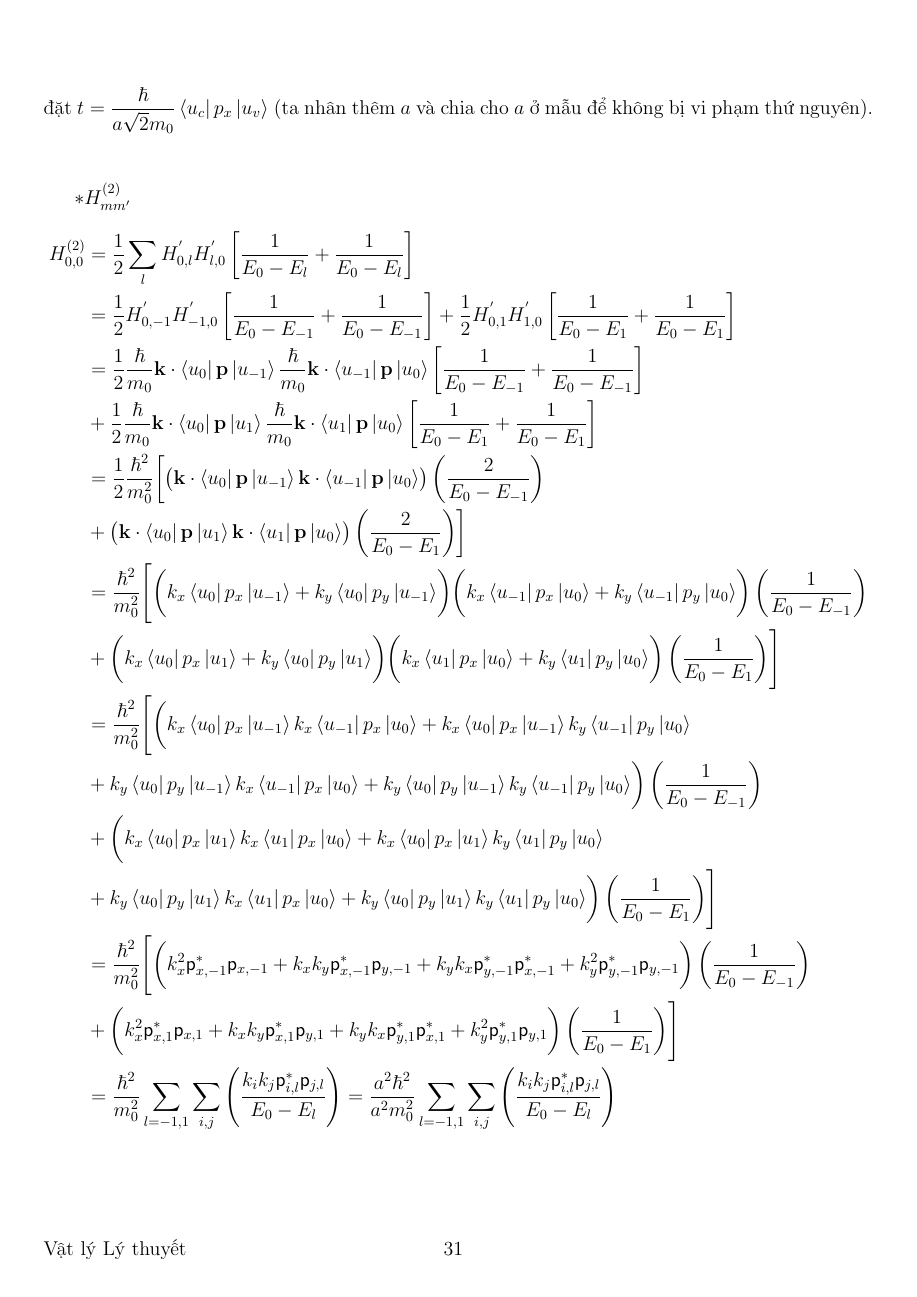
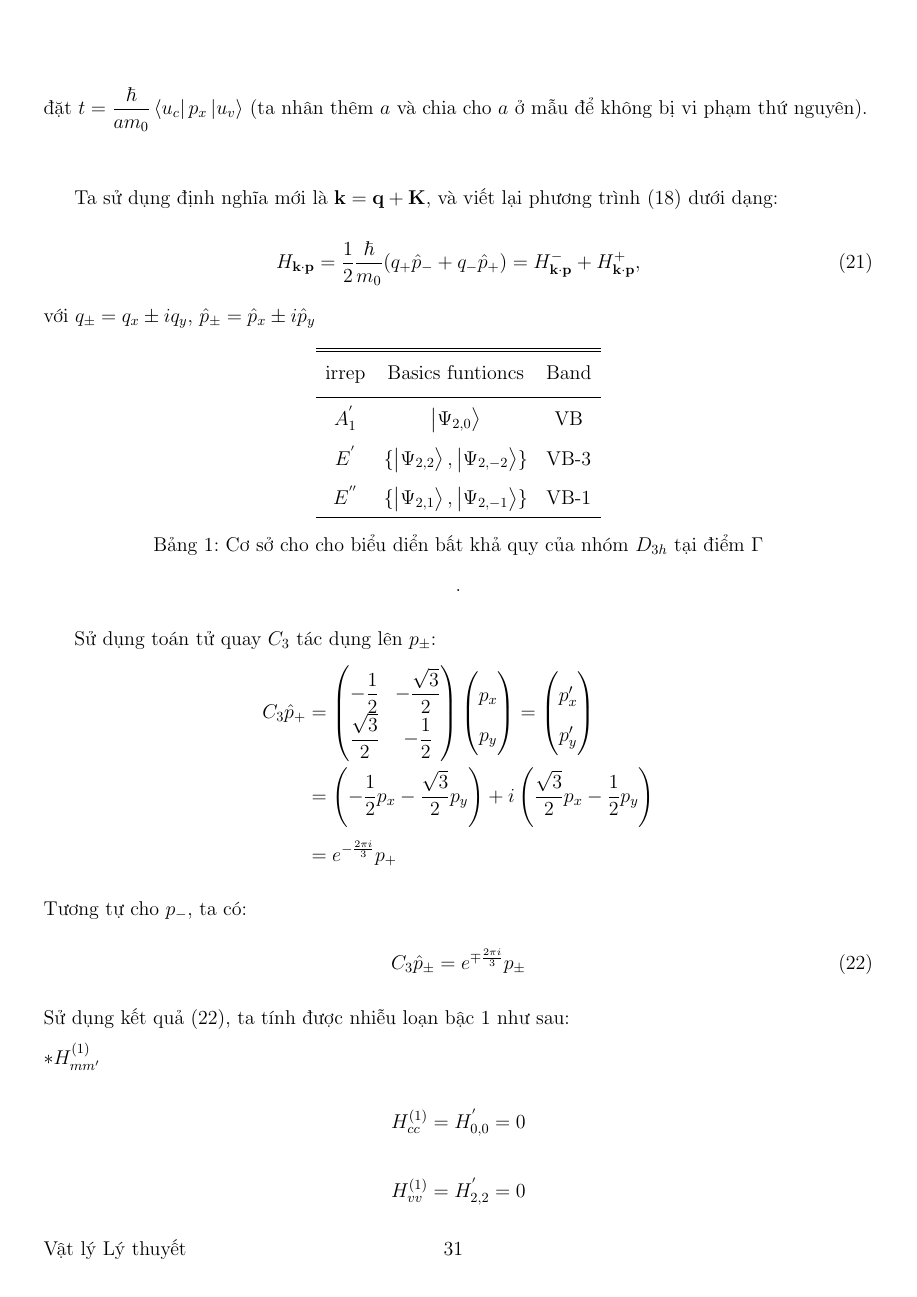
Before and after one commit to nguyn21012003/thesis, a LaTeX document (solution/solution.tex): page 32 of 33 before the commit and page 32 of 35 after it. Compiled offline with pdfLaTeX.

Commit message:
Update solution

```diff
--- a/solution/solution.tex
+++ b/solution/solution.tex
@@ -8,7 +8,7 @@
 \usepackage{parskip}
 \usepackage{xcolor}
 \usepackage{amssymb}
-\usepackage{slashed}
+\usepackage{slashed,cancel}
 \usepackage{indentfirst}
 \usepackage{pdfpages}
 \usepackage{graphicx}
@@ -20,7 +20,6 @@
 \usepackage[thinc]{esdiff}
 \usepackage{hyperref}
 \usepackage{dirtytalk,bm,physics,upgreek}
-\usepackage{tikz}
 \usepackage{lipsum}
 \usepackage{fancyhdr}
 %footnote
@@ -30,7 +29,6 @@
 \fancyfoot[L]{Vật lý Lý thuyết}%
 \fancyfoot[C]{\hspace{6.5cm} \thepage}%
 
-\usetikzlibrary{shapes.geometric, arrows}
 
 \usepackage{geometry}
 \geometry{
@@ -1334,5 +1332,67 @@ $\ast H^{(1)}_{mm'}$
 	 & = at \left( k_x - i k_y \right)
 \end{align*}
-đặt $t = \f{\hbar}{a\sqrt{2}m_0}\bra{u_c} p_x \ket{u_v}$
+đặt $t = \f{\hbar}{a m_0}\bra{u_c} p_x \ket{u_v}$
 (ta nhân thêm $a$ và chia cho $a$ ở mẫu để không bị vi phạm thứ nguyên).\\
 %Ta đã sử dụng mô hình TB ba dải cho đơn lớp $MX_2$ bằng cách sử dụng $d_{z^2},d_{xy},d_{x^2-y^2}$ orbitals là các hàm sóng cơ sở.
+
+Ta sử dụng định nghĩa mới là $\mathbf{k = q + K}$, và viết lại phương trình (18) dưới dạng:
+
+\begin{align}
+	H_{\mathbf{k\cdot p}} = \f{1}{2} \f{\hbar}{m_0} ( q_{+} \hat{p}_{-} + q_{-} \hat{p}_{+}) = H_{\mathbf{k\cdot p}}^{-} + H_{\mathbf{k\cdot p}}^{+},
+\end{align}
+với $q_{\pm} = q_{x} \pm i q_y $, $\hat{p}_{\pm} = \hat{p}_{x} \pm i \hat{p}_y $
+
+\begin{table}[h!]
+	\centering
+	\begin{tabular}{c  c  c}
+		\hline
+		\hline
+		irrep       & Basics funtioncs                           & Band \\ [0.6ex]
+		\hline
+		$A_{1}^{'}$ & $\ket{\Psi_{2,0}}$                         & VB   \\
+		$E_{}^{'}$  & $\{ \ket{\Psi_{2,2}},\ket{\Psi_{2,-2}} \}$ & VB-3 \\
+		$E_{}^{''}$ & $\{ \ket{\Psi_{2,1}},\ket{\Psi_{2,-1}} \}$ & VB-1 \\
+		\hline
+	\end{tabular}
+	\caption{Cơ sở cho cho biểu diển bất khả quy của nhóm $D_{3h}$ tại điểm $\Gamma$}.
+\end{table}
+
+Sử dụng toán tử quay $C_3$ tác dụng lên $p_\pm$:
+\begin{align*}
+	\renewcommand{\arraystretch}{0.75}
+	C_{3} \hat{p}_{+} & =
+	\begin{pmatrix}
+		-\f{1}{2}       & -\f{\sqrt{3}}{2} \\
+		\f{\sqrt{3}}{2} & -\f{1}{2}        \\
+	\end{pmatrix}
+	\begin{pmatrix}
+		p_x \\
+		p_y
+	\end{pmatrix}
+	= \begin{pmatrix}
+		  p'_x \\
+		  p'_y
+	  \end{pmatrix}                                                                                                             \\
+	                  & = \left( -\f{1}{2} p_x - \f{\sqrt{3}}{2} p_y \right) + i \left( \f{\sqrt{3}}{2}p_x - \f{1}{2}p_y \right) \\
+	                  & = e^{-\frac{2\pi i}{3}} p_{+}
+\end{align*}
+Tương tự cho $p_{-}$, ta có:
+\begin{align}
+	C_{3} \hat{p}_{\pm} = e^{\mp\frac{2\pi i}{3}} p_{\pm}
+\end{align}
+Sử dụng kết quả (22), ta tính được nhiễu loạn bậc 1 như sau:\\
+$\ast H^{(1)}_{mm'}$
+
+\begin{align*}
+	H^{(1)}_{cc}
+	 & = H^{'}_{0,0} = 0
+\end{align*}
+\begin{align*}
+	H^{(1)}_{vv}
+	 & = H^{'}_{2,2} = 0
+\end{align*}
+\begin{align*}
+	H^{(1)}_{vc}
+	 & = H^{'}_{vc}      \\
+	 & = H_{0,2}^{'\ast}
+\end{align*}
@@ -1340,18 +1409,3 @@ $\ast H^{(1)}_{mm'}$
 $\ast H^{(2)}_{mm'}$
 \begin{align*}
 	H_{0,0}^{(2)}
-	 & = \f{1}{2} \sum_{l} H_{0,l}^{'}H_{l,0}^{'}\left[ \f{1}{ E_{0} - E_{l}} + \f{1}{ E_{0} - E_{l} } \right]                                                                                                                                                                                             \\
-	 & = \f{1}{2} H_{0,-1}^{'}H_{-1,0}^{'}\left[ \f{1}{ E_{0} - E_{-1}} + \f{1}{ E_{0} - E_{-1} } \right] +                                                                                            \f{1}{2} H_{0,1}^{'}H_{1,0}^{'}\left[ \f{1}{ E_{0} - E_{1}} + \f{1}{ E_{0} - E_{1} } \right]        \\
-	 & = \f{1}{2} \f{\hbar}{m_0} \mathbf{k}\cdot \bra{u_{0}}\mathbf{p}\ket{u_{-1}} \f{\hbar}{m_0} \mathbf{k}\cdot \bra{u_{-1}}\mathbf{p}\ket{u_{0}} \left[ \f{1}{ E_{0} - E_{-1}} + \f{1}{ E_{0} - E_{-1} } \right]                                                                                        \\
-	 & + \f{1}{2} \f{\hbar}{m_0} \mathbf{k}\cdot \bra{u_{0}}\mathbf{p}\ket{u_{1}} \f{\hbar}{m_0} \mathbf{k}\cdot \bra{u_{1}}\mathbf{p}\ket{u_{0}} \left[ \f{1}{ E_{0} - E_{1}} + \f{1}{ E_{0} - E_{1} } \right]                                                                                            \\
-	 & = \f{1}{2} \f{\hbar^2}{m_0^2}\biggl[ \left(  \mathbf{k}\cdot \bra{u_{0}}\mathbf{p}\ket{u_{-1}} \mathbf{k}\cdot \bra{u_{-1}}\mathbf{p}\ket{u_{0}} \right) \left( \f{2}{ E_{0} - E_{-1}} \right)                                                                                                      \\
-	 & + \left(  \mathbf{k}\cdot \bra{u_{0}}\mathbf{p}\ket{u_{1}} \mathbf{k}\cdot \bra{u_{1}}\mathbf{p}\ket{u_{0}} \right) \left( \f{2}{ E_{0} - E_{1}} \right) \biggr]                                                                                                                                    \\
-	 & = \f{\hbar^2}{m_0^2}\Biggl[ \biggl( k_x \bra{u_{0}}{p_x}\ket{u_{-1}} +  k_y \bra{u_{0}}{p_y}\ket{u_{-1}}\biggr) \biggl( k_x \bra{u_{-1}}{p_x}\ket{u_{0}} +  k_y \bra{u_{-1}}{p_y}\ket{u_{0}}\biggr) \left( \f{1}{ E_{0} - E_{-1}} \right)                                                           \\
-	 & + \biggl( k_x \bra{u_{0}}{p_x}\ket{u_{1}} +  k_y \bra{u_{0}}{p_y}\ket{u_{1}}\biggr) \biggl( k_x \bra{u_{1}}{p_x}\ket{u_{0}} +  k_y \bra{u_{1}}{p_y}\ket{u_{0}}\biggr) \left( \f{1}{ E_{0} - E_{1}} \right) \Biggr]                                                                                  \\
-	 & = \f{\hbar^2}{m_0^2}\Biggl[ \biggl( k_x \bra{u_{0}}{p_x}\ket{u_{-1}} k_x \bra{u_{-1}}{p_x}\ket{u_{0}} +  k_x \bra{u_{0}}{p_x}\ket{u_{-1}}k_y \bra{u_{-1}}{p_y}\ket{u_{0}}                                                                                                                           \\
-	 & + k_y\bra{u_{0}}{p_y}\ket{u_{-1}} k_x \bra{u_{-1}}{p_x}\ket{u_{0}} + k_y\bra{u_{0}}{p_y}\ket{u_{-1}}k_y \bra{u_{-1}}{p_y}\ket{u_{0}} \biggr) \left( \f{1}{ E_{0} - E_{-1}} \right)                                                                                                                  \\
-	 & + \biggl( k_x \bra{u_{0}}{p_x}\ket{u_{1}} k_x \bra{u_{1}}{p_x}\ket{u_{0}} + k_x \bra{u_{0}}{p_x}\ket{u_{1}} k_y \bra{u_{1}}{p_y}\ket{u_{0}}                                                                                                                                                         \\
-	 & + k_y \bra{u_{0}}{p_y}\ket{u_{1}} k_x \bra{u_{1}}{p_x}\ket{u_{0}} + k_y \bra{u_{0}}{p_y}\ket{u_{1}} k_y \bra{u_{1}}{p_y}\ket{u_{0}}\biggr) \left( \f{1}{ E_{0} - E_{1}} \right) \Biggr]                                                                                                             \\
-	 & = \f{\hbar^2}{m_0^2}\Biggl[ \biggl( k_x^2 \mathsf{p}_{x,-1}^{\ast} \mathsf{p}_{x,-1} +  k_xk_y \mathsf{p}_{x,-1}^{\ast}\mathsf{p}_{y,-1} + k_yk_x \mathsf{p}_{y,-1}^{\ast} \mathsf{p}_{x,-1}^{\ast} + k_y^2\mathsf{p}_{y,-1}^{\ast}\mathsf{p}_{y,-1}  \biggr) \left( \f{1}{ E_{0} - E_{-1}} \right) \\
-	 & + \biggl( k_x^2 \mathsf{p}_{x,1}^{\ast} \mathsf{p}_{x,1} +  k_xk_y \mathsf{p}_{x,1}^{\ast}\mathsf{p}_{y,1} + k_yk_x \mathsf{p}_{y,1}^{\ast} \mathsf{p}_{x,1}^{\ast} + k_y^2\mathsf{p}_{y,1}^{\ast}\mathsf{p}_{y,1}  \biggr) \left( \f{1}{ E_{0} - E_{1}} \right) \Biggr]                            \\
-	 & = \f{\hbar^2}{m_0^2} \sum_{l=-1,1} \sum_{i,j} \left( \f{k_i k_j \mathsf{p}_{i,l}^{\ast} \mathsf{p}_{j,l}}{ E_{0} - E_{l}}  \right) =  \f{a^2\hbar^2}{a^2 m_0^2} \sum_{l=-1,1} \sum_{i,j} \left( \f{k_i k_j \mathsf{p}_{i,l}^{\ast} \mathsf{p}_{j,l}}{ E_{0} - E_{l}}  \right)
@@ -1359,2 +1426 @@ $\ast H^{(2)}_{mm'}$
 \begin{align*}
-	H_{2,0}^{(2)}
@@ -1361,10 +1437,6 @@ $\ast H^{(2)}_{mm'}$
 	 & = \f{1}{2} \sum_{l} H_{2,l}^{'}H_{l,-2}^{'}\left[ \f{1}{ E_{2} - E_{l}} + \f{1}{ E_{-2} - E_{l} } \right]                                                                                                      \\
 	 & = \f{1}{2} H_{2,-1}^{'}H_{-1,-2}^{'}\left[ \f{1}{ E_{2} - E_{-1}} + \f{1}{ E_{-2} - E_{-1} } \right] + \f{1}{2} H_{2,1}^{'}H_{1,-2}^{'} \left[ \f{1}{ E_{2} - E_{1}} + \f{1}{ E_{-2} - E_{1} } \right]         \\
-	 & = \f{1}{2} \f{\hbar}{m_0} \mathbf{k}\cdot \bra{u_{2}}\mathbf{p}\ket{u_{-1}} \f{\hbar}{m_0} \mathbf{k}\cdot \bra{u_{-1}}\mathbf{p}\ket{u_{-2}} \left[ \f{1}{ E_{2} - E_{-1}} + \f{1}{ E_{-2} - E_{-1} } \right] \\
-	 & + \f{1}{2} \f{\hbar}{m_0} \mathbf{k}\cdot \bra{u_{2}}\mathbf{p}\ket{u_{1}} \f{\hbar}{m_0} \mathbf{k}\cdot \bra{u_{1}}\mathbf{p}\ket{u_{-2}} \left[ \f{1}{ E_{2} - E_{1}} + \f{1}{ E_{-2} - E_{1} } \right]     \\
-	 & = \f{\hbar^2}{2 m_0^2} \Biggl[ \biggl(k_x\bra{u_{2}}p_x\ket{u_{-1}} +  k_y\bra{u_{2}}p_y\ket{u_{-1}}\biggr)\biggl(k_x\bra{u_{-1}}p_x\ket{u_{-2}} +  k_y\bra{u_{-1}}p_y\ket{u_{-2}}\biggr)                      \\
-	 & \times \biggl( \f{1}{ E_{2} - E_{-1}} + \f{1}{ E_{-2} - E_{-1} } \biggr) + \biggl(k_x\bra{u_{2}}p_x\ket{u_{1}} +  k_y\bra{u_{2}}p_y\ket{u_{1}}\biggr)                                                          \\
-	 & \times \biggl(k_x\bra{u_{1}}p_x\ket{u_{-2}} +  k_y\bra{u_{1}}p_y\ket{u_{-2}}\biggr) \biggl( \f{1}{ E_{2} - E_{1}} + \f{1}{ E_{-2} - E_{1} } \biggr) \Biggr]
+	 & = \f{1}{2} H_{2,-1}^{'}H_{-1,-2}^{'}\left[ \f{1}{ E_{2} - E_{-1}} + \f{1}{ E_{-2} - E_{-1} } \right] + \f{1}{2} H_{2,1}^{'}H_{1,-2}^{'} \left[ \f{1}{ E_{2} - E_{1}} + \f{1}{ E_{-2} - E_{1} } \right]         \\
 \end{align*}
 
 
```
Also changed, not shown: solution/solution.pdf, solution/solution.tex (85 more changed lines).
